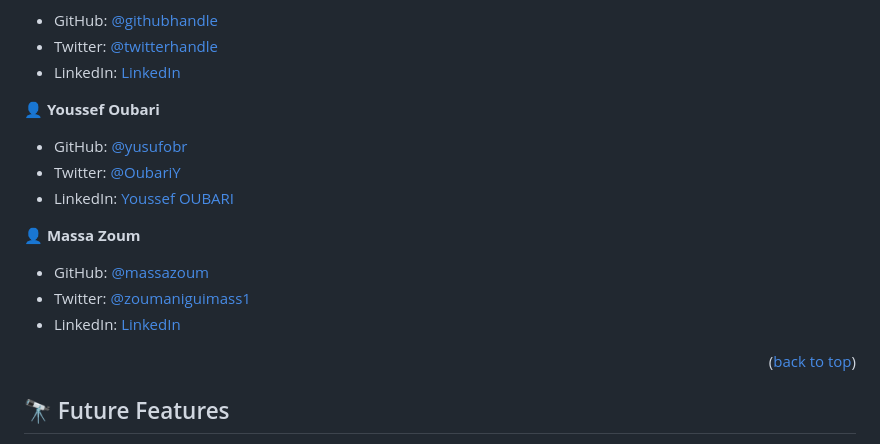
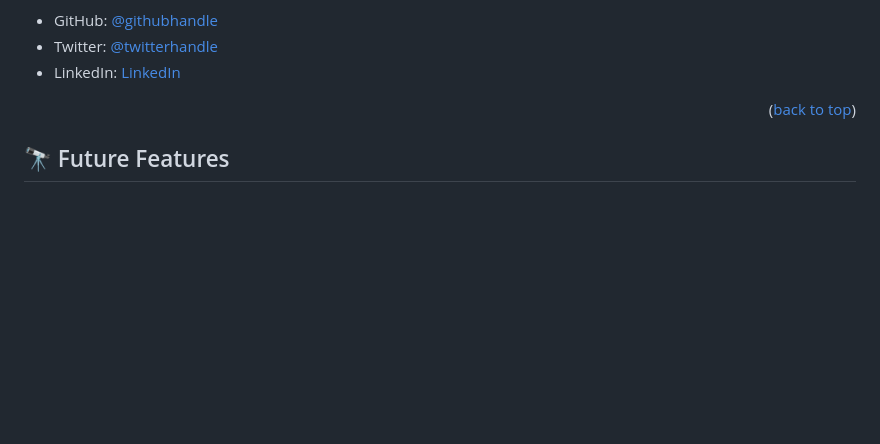
Before and after one commit to Bellagirl-maker/taskflow, a Markdown page: README.md, the part around the change. Drawn GitHub-style; blank space fills up the shorter version.

```diff
--- a/README.md
+++ b/README.md
@@ -110,17 +110,6 @@ You can deploy this project on Render
 - Twitter: [@twitterhandle](https://twitter.com/isabella_otoo)
 - LinkedIn: [LinkedIn](https://www.linkedin.com/in/isabella-otoo/)
 
-👤 **Youssef Oubari**
-
-- GitHub: [@yusufobr](https://github.com/yusufobr)
-- Twitter: [@OubariY](https://twitter.com/OubariY)
-- LinkedIn: [Youssef OUBARI](https://www.linkedin.com/in/youssef-oubari-370451147)
-
-👤 **Massa Zoum**
-
-- GitHub: [@massazoum](https://github.com/massazoum)
-- Twitter: [@zoumaniguimass1](https://twitter.com/zoumaniguimass1)
-- LinkedIn: [LinkedIn](www.linkedin.com/in/massa-zoumanigui-1aba4525a)
 
 <p align="right">(<a href="#readme-top">back to top</a>)</p>
 
```
